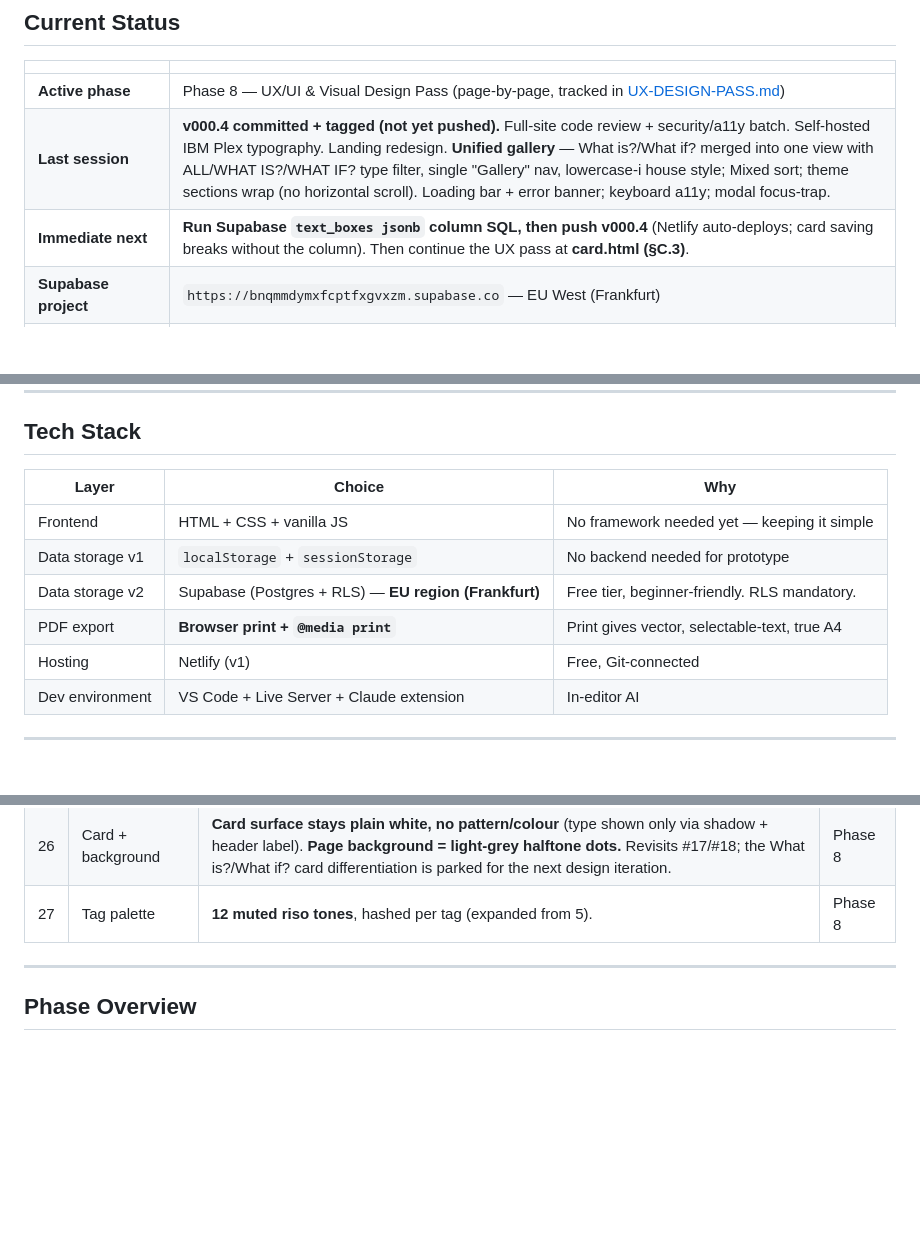
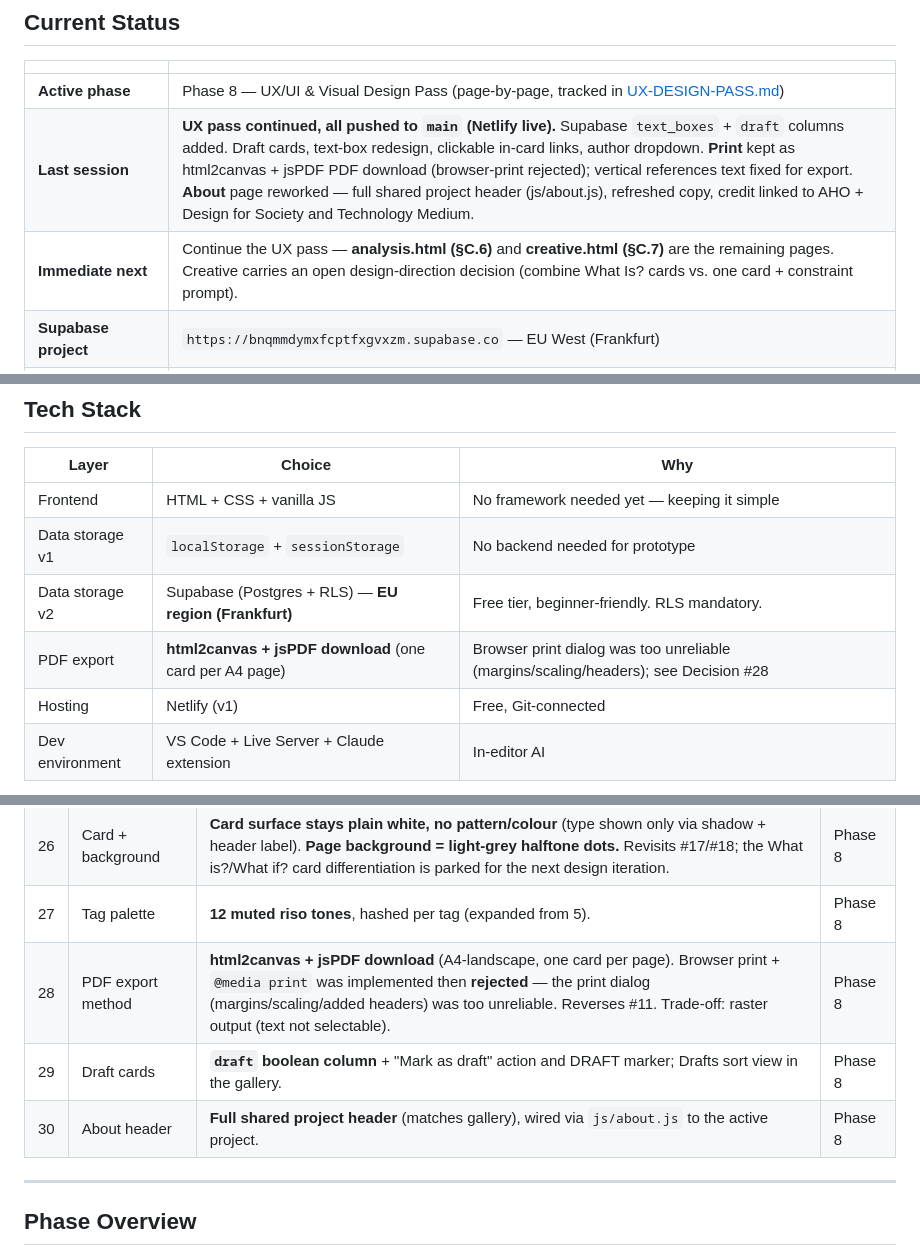
Before and after one commit to einarsne-bit/what-is-what-if, a Markdown page: ROADMAP.md, 3 parts joined by grey strips. Drawn GitHub-style; blank space fills up the shorter version.

```diff
--- a/ROADMAP.md
+++ b/ROADMAP.md
@@ -11,8 +11,8 @@
 | | |
 |---|---|
 | **Active phase** | Phase 8 — UX/UI & Visual Design Pass (page-by-page, tracked in [UX-DESIGN-PASS.md](UX-DESIGN-PASS.md)) |
-| **Last session** | **v000.4 committed + tagged (not yet pushed).** Full-site code review + security/a11y batch. Self-hosted IBM Plex typography. Landing redesign. **Unified gallery** — What is?/What if? merged into one view with ALL/WHAT IS?/WHAT IF? type filter, single "Gallery" nav, lowercase-i house style; Mixed sort; theme sections wrap (no horizontal scroll). Loading bar + error banner; keyboard a11y; modal focus-trap. |
-| **Immediate next** | **Run Supabase `text_boxes jsonb` column SQL, then push v000.4** (Netlify auto-deploys; card saving breaks without the column). Then continue the UX pass at **card.html (§C.3)**. |
+| **Last session** | **UX pass continued, all pushed to `main` (Netlify live).** Supabase `text_boxes` + `draft` columns added. Draft cards, text-box redesign, clickable in-card links, author dropdown. **Print** kept as html2canvas + jsPDF PDF download (browser-print rejected); vertical references text fixed for export. **About** page reworked — full shared project header (js/about.js), refreshed copy, credit linked to AHO + Design for Society and Technology Medium. |
+| **Immediate next** | Continue the UX pass — **analysis.html (§C.6)** and **creative.html (§C.7)** are the remaining pages. Creative carries an open design-direction decision (combine What Is? cards vs. one card + constraint prompt). |
 | **Supabase project** | `https://bnqmmdymxfcptfxgvxzm.supabase.co` — EU West (Frankfurt) |
 | **sessionStorage keys** | `whats-active-project`, `whats-access-{projectId}`, `whats-seeded` |
 | **localStorage keys** | `whats-session-id`, `whats-user-name` (annotation identity only — all card/project data now in Supabase) |
@@ -79,7 +84,7 @@ WHATS/
 | Frontend | HTML + CSS + vanilla JS | No framework needed yet — keeping it simple |
 | Data storage v1 | `localStorage` + `sessionStorage` | No backend needed for prototype |
 | Data storage v2 | Supabase (Postgres + RLS) — **EU region (Frankfurt)** | Free tier, beginner-friendly. RLS mandatory. |
-| PDF export | **Browser print + `@media print`** | Print gives vector, selectable-text, true A4 |
+| PDF export | **html2canvas + jsPDF download** (one card per A4 page) | Browser print dialog was too unreliable (margins/scaling/headers); see Decision #28 |
 | Hosting | Netlify (v1) | Free, Git-connected |
 | Dev environment | VS Code + Live Server + Claude extension | In-editor AI |
 
@@ -127,6 +132,9 @@ WHATS/
 | 25 | House style casing | **Lowercase-i "What is?" / "What if?"** site-wide in UI text (ALL-CAPS logos/labels exempt). | Phase 8 |
 | 26 | Card + background | **Card surface stays plain white, no pattern/colour** (type shown only via shadow + header label). **Page background = light-grey halftone dots.** Revisits #17/#18; the What is?/What if? card differentiation is parked for the next design iteration. | Phase 8 |
 | 27 | Tag palette | **12 muted riso tones**, hashed per tag (expanded from 5). | Phase 8 |
+| 28 | PDF export method | **html2canvas + jsPDF download** (A4-landscape, one card per page). Browser print + `@media print` was implemented then **rejected** — the print dialog (margins/scaling/added headers) was too unreliable. Reverses #11. Trade-off: raster output (text not selectable). | Phase 8 |
+| 29 | Draft cards | **`draft` boolean column** + "Mark as draft" action and DRAFT marker; Drafts sort view in the gallery. | Phase 8 |
+| 30 | About header | **Full shared project header** (matches gallery), wired via `js/about.js` to the active project. | Phase 8 |
 
 ---
 
```
Also changed, not shown: other parts of ROADMAP.md (+14 -9 lines).
